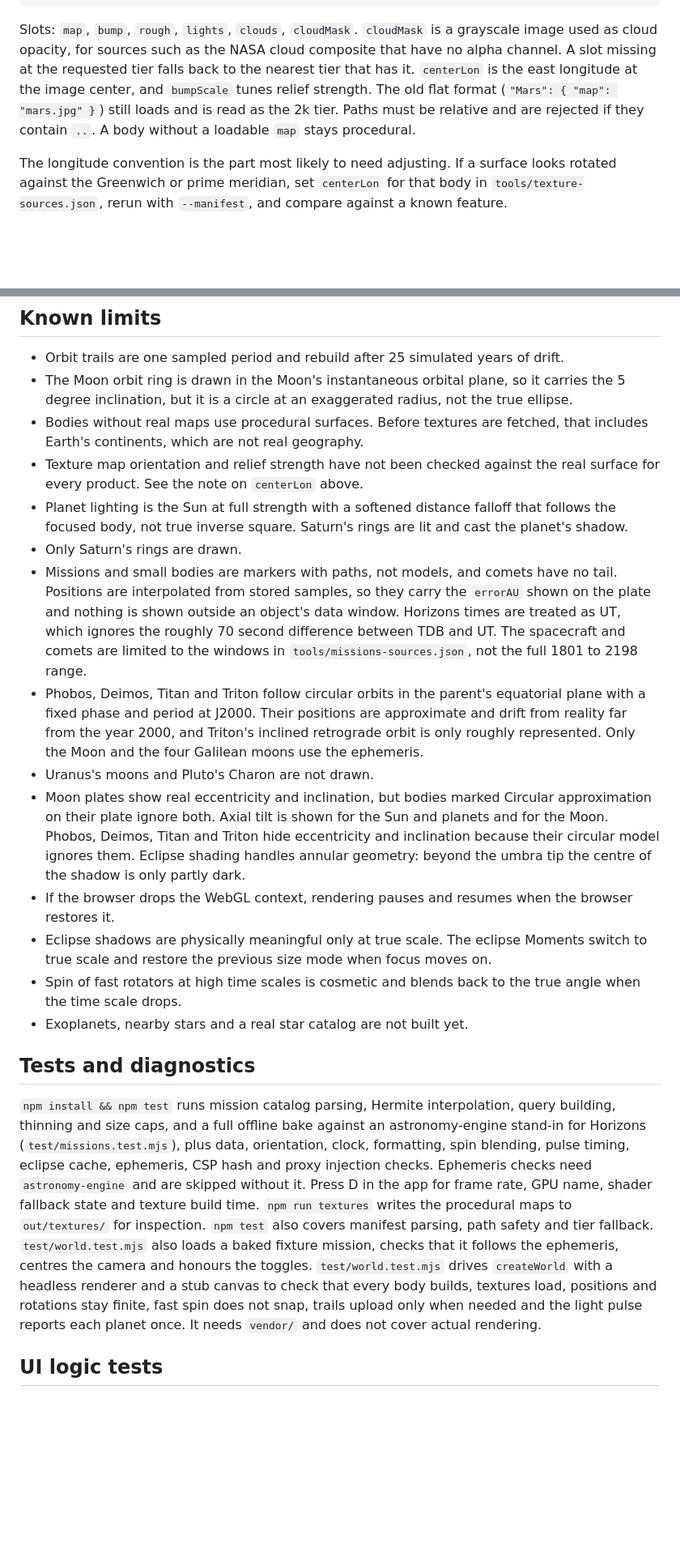
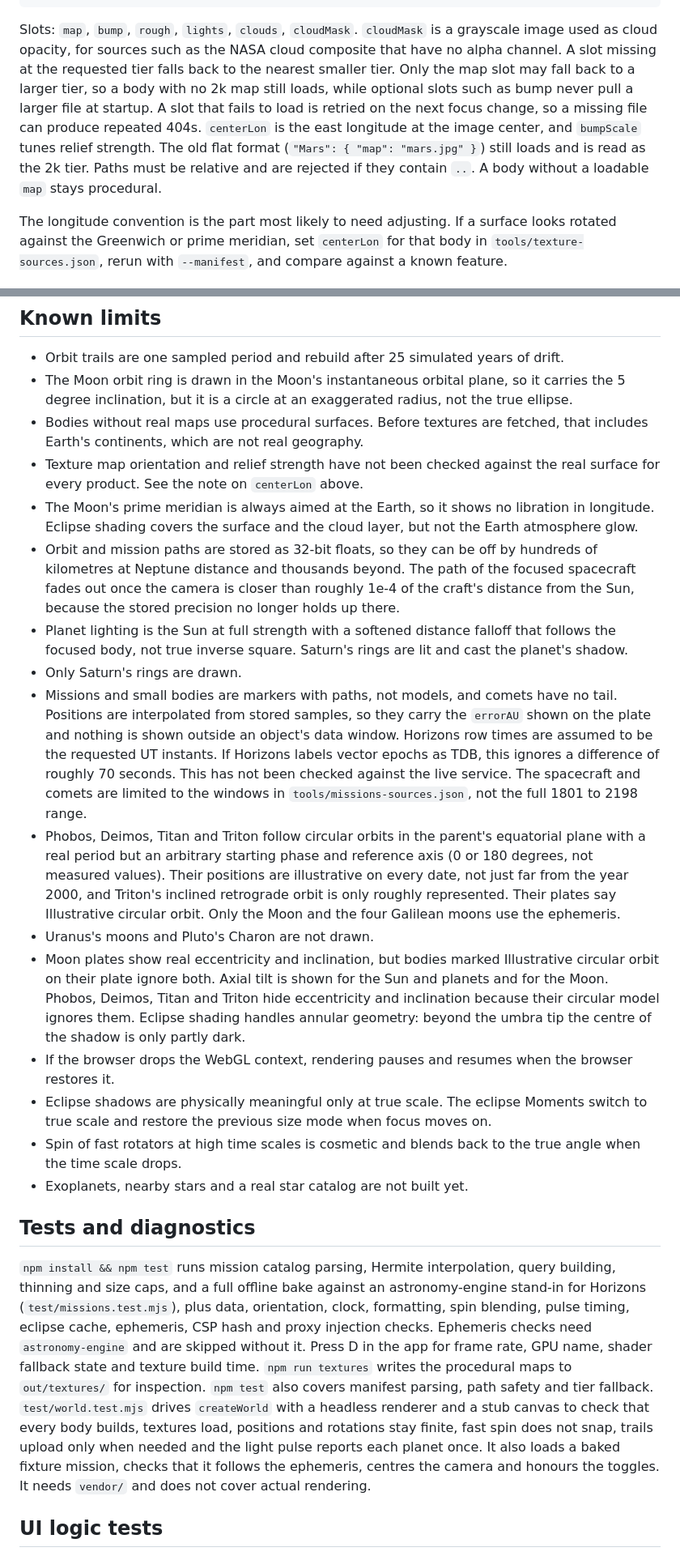
Before and after one commit to abhinavharbola/cosmoscope, a Markdown page: README.md, 2 parts joined by grey strips. Shown at 81% size. GitHub-like rendering; blank space fills up the shorter version.

Commit message:
docs: document known limits and update workflow

```diff
--- a/README.md
+++ b/README.md
@@ -60,7 +62,7 @@ Manifest format, written by the tool and also accepted by hand:
       }
     }
 
-Slots: `map`, `bump`, `rough`, `lights`, `clouds`, `cloudMask`. `cloudMask` is a grayscale image used as cloud opacity, for sources such as the NASA cloud composite that have no alpha channel. A slot missing at the requested tier falls back to the nearest tier that has it. `centerLon` is the east longitude at the image center, and `bumpScale` tunes relief strength. The old flat format (`"Mars": { "map": "mars.jpg" }`) still loads and is read as the 2k tier. Paths must be relative and are rejected if they contain `..`. A body without a loadable `map` stays procedural.
+Slots: `map`, `bump`, `rough`, `lights`, `clouds`, `cloudMask`. `cloudMask` is a grayscale image used as cloud opacity, for sources such as the NASA cloud composite that have no alpha channel. A slot missing at the requested tier falls back to the nearest smaller tier. Only the map slot may fall back to a larger tier, so a body with no 2k map still loads, while optional slots such as bump never pull a larger file at startup. A slot that fails to load is retried on the next focus change, so a missing file can produce repeated 404s. `centerLon` is the east longitude at the image center, and `bumpScale` tunes relief strength. The old flat format (`"Mars": { "map": "mars.jpg" }`) still loads and is read as the 2k tier. Paths must be relative and are rejected if they contain `..`. A body without a loadable `map` stays procedural.
 
 The longitude convention is the part most likely to need adjusting. If a surface looks rotated against the Greenwich or prime meridian, set `centerLon` for that body in `tools/texture-sources.json`, rerun with `--manifest`, and compare against a known feature.
 
@@ -113,12 +115,14 @@ The pulse expands from the Sun at 299,792.458 km/s of simulated time. Sending it
 - The Moon orbit ring is drawn in the Moon's instantaneous orbital plane, so it carries the 5 degree inclination, but it is a circle at an exaggerated radius, not the true ellipse.
 - Bodies without real maps use procedural surfaces. Before textures are fetched, that includes Earth's continents, which are not real geography.
 - Texture map orientation and relief strength have not been checked against the real surface for every product. See the note on `centerLon` above.
+- The Moon's prime meridian is always aimed at the Earth, so it shows no libration in longitude. Eclipse shading covers the surface and the cloud layer, but not the Earth atmosphere glow.
+- Orbit and mission paths are stored as 32-bit floats, so they can be off by hundreds of kilometres at Neptune distance and thousands beyond. The path of the focused spacecraft fades out once the camera is closer than roughly 1e-4 of the craft's distance from the Sun, because the stored precision no longer holds up there.
 - Planet lighting is the Sun at full strength with a softened distance falloff that follows the focused body, not true inverse square. Saturn's rings are lit and cast the planet's shadow.
 - Only Saturn's rings are drawn.
-- Missions and small bodies are markers with paths, not models, and comets have no tail. Positions are interpolated from stored samples, so they carry the `errorAU` shown on the plate and nothing is shown outside an object's data window. Horizons times are treated as UT, which ignores the roughly 70 second difference between TDB and UT. The spacecraft and comets are limited to the windows in `tools/missions-sources.json`, not the full 1801 to 2198 range.
-- Phobos, Deimos, Titan and Triton follow circular orbits in the parent's equatorial plane with a fixed phase and period at J2000. Their positions are approximate and drift from reality far from the year 2000, and Triton's inclined retrograde orbit is only roughly represented. Only the Moon and the four Galilean moons use the ephemeris.
+- Missions and small bodies are markers with paths, not models, and comets have no tail. Positions are interpolated from stored samples, so they carry the `errorAU` shown on the plate and nothing is shown outside an object's data window. Horizons row times are assumed to be the requested UT instants. If Horizons labels vector epochs as TDB, this ignores a difference of roughly 70 seconds. This has not been checked against the live service. The spacecraft and comets are limited to the windows in `tools/missions-sources.json`, not the full 1801 to 2198 range.
+- Phobos, Deimos, Titan and Triton follow circular orbits in the parent's equatorial plane with a real period but an arbitrary starting phase and reference axis (0 or 180 degrees, not measured values). Their positions are illustrative on every date, not just far from the year 2000, and Triton's inclined retrograde orbit is only roughly represented. Their plates say Illustrative circular orbit. Only the Moon and the four Galilean moons use the ephemeris.
 - Uranus's moons and Pluto's Charon are not drawn.
-- Moon plates show real eccentricity and inclination, but bodies marked Circular approximation on their plate ignore both. Axial tilt is shown for the Sun and planets and for the Moon. Phobos, Deimos, Titan and Triton hide eccentricity and inclination because their circular model ignores them. Eclipse shading handles annular geometry: beyond the umbra tip the centre of the shadow is only partly dark.
+- Moon plates show real eccentricity and inclination, but bodies marked Illustrative circular orbit on their plate ignore both. Axial tilt is shown for the Sun and planets and for the Moon. Phobos, Deimos, Titan and Triton hide eccentricity and inclination because their circular model ignores them. Eclipse shading handles annular geometry: beyond the umbra tip the centre of the shadow is only partly dark.
 - If the browser drops the WebGL context, rendering pauses and resumes when the browser restores it.
 - Eclipse shadows are physically meaningful only at true scale. The eclipse Moments switch to true scale and restore the previous size mode when focus moves on.
 - Spin of fast rotators at high time scales is cosmetic and blends back to the true angle when the time scale drops.
@@ -126,7 +130,7 @@ The pulse expands from the Sun at 299,792.458 km/s of simulated time. Sending it
 
 ## Tests and diagnostics
 
-`npm install && npm test` runs mission catalog parsing, Hermite interpolation, query building, thinning and size caps, and a full offline bake against an astronomy-engine stand-in for Horizons (`test/missions.test.mjs`), plus data, orientation, clock, formatting, spin blending, pulse timing, eclipse cache, ephemeris, CSP hash and proxy injection checks. Ephemeris checks need `astronomy-engine` and are skipped without it. Press D in the app for frame rate, GPU name, shader fallback state and texture build time. `npm run textures` writes the procedural maps to `out/textures/` for inspection. `npm test` also covers manifest parsing, path safety and tier fallback. `test/world.test.mjs` also loads a baked fixture mission, checks that it follows the ephemeris, centres the camera and honours the toggles. `test/world.test.mjs` drives `createWorld` with a headless renderer and a stub canvas to check that every body builds, textures load, positions and rotations stay finite, fast spin does not snap, trails upload only when needed and the light pulse reports each planet once. It needs `vendor/` and does not cover actual rendering.
+`npm install && npm test` runs mission catalog parsing, Hermite interpolation, query building, thinning and size caps, and a full offline bake against an astronomy-engine stand-in for Horizons (`test/missions.test.mjs`), plus data, orientation, clock, formatting, spin blending, pulse timing, eclipse cache, ephemeris, CSP hash and proxy injection checks. Ephemeris checks need `astronomy-engine` and are skipped without it. Press D in the app for frame rate, GPU name, shader fallback state and texture build time. `npm run textures` writes the procedural maps to `out/textures/` for inspection. `npm test` also covers manifest parsing, path safety and tier fallback. `test/world.test.mjs` drives `createWorld` with a headless renderer and a stub canvas to check that every body builds, textures load, positions and rotations stay finite, fast spin does not snap, trails upload only when needed and the light pulse reports each planet once. It also loads a baked fixture mission, checks that it follows the ephemeris, centres the camera and honours the toggles. It needs `vendor/` and does not cover actual rendering.
 
 ## UI logic tests
 
```
Also changed, not shown: other parts of README.md (+5 -3 lines).
